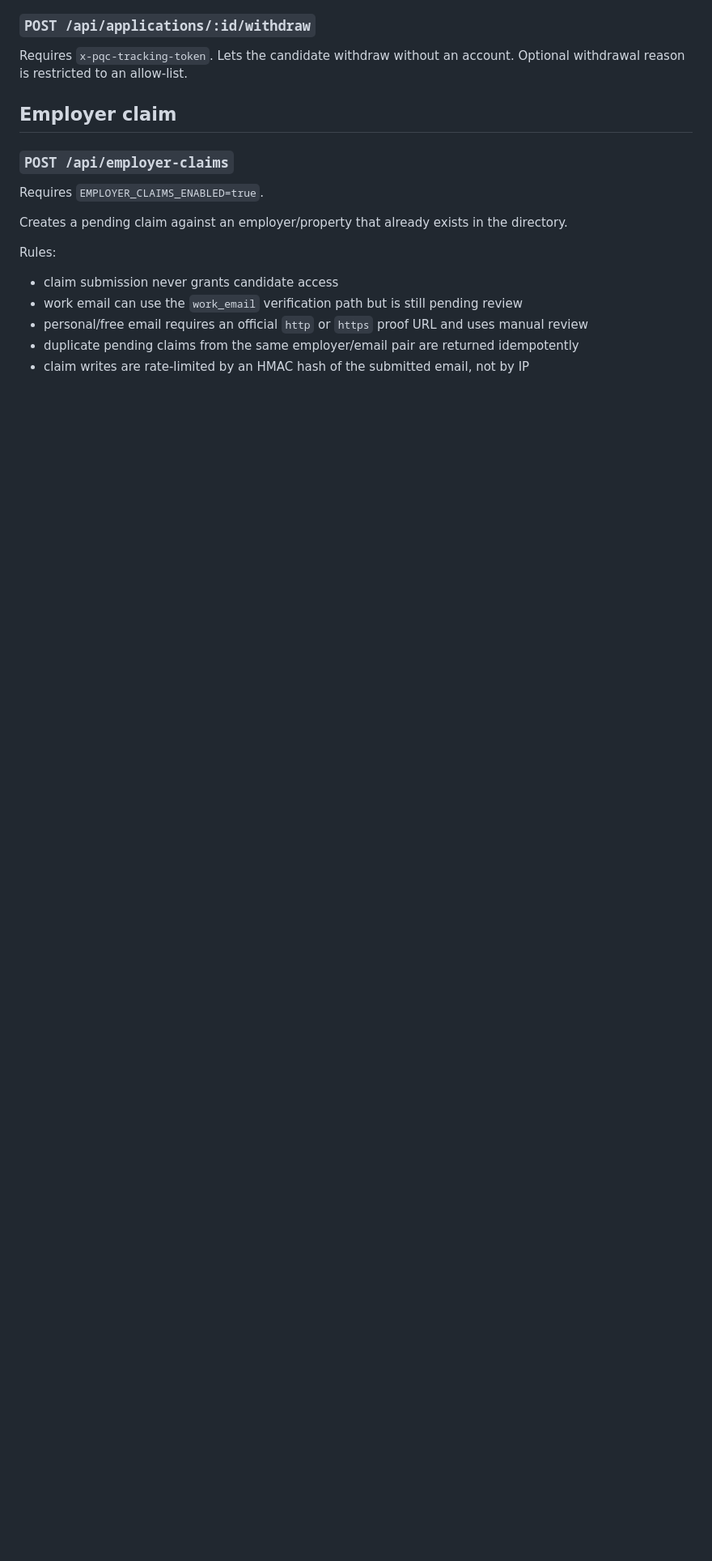
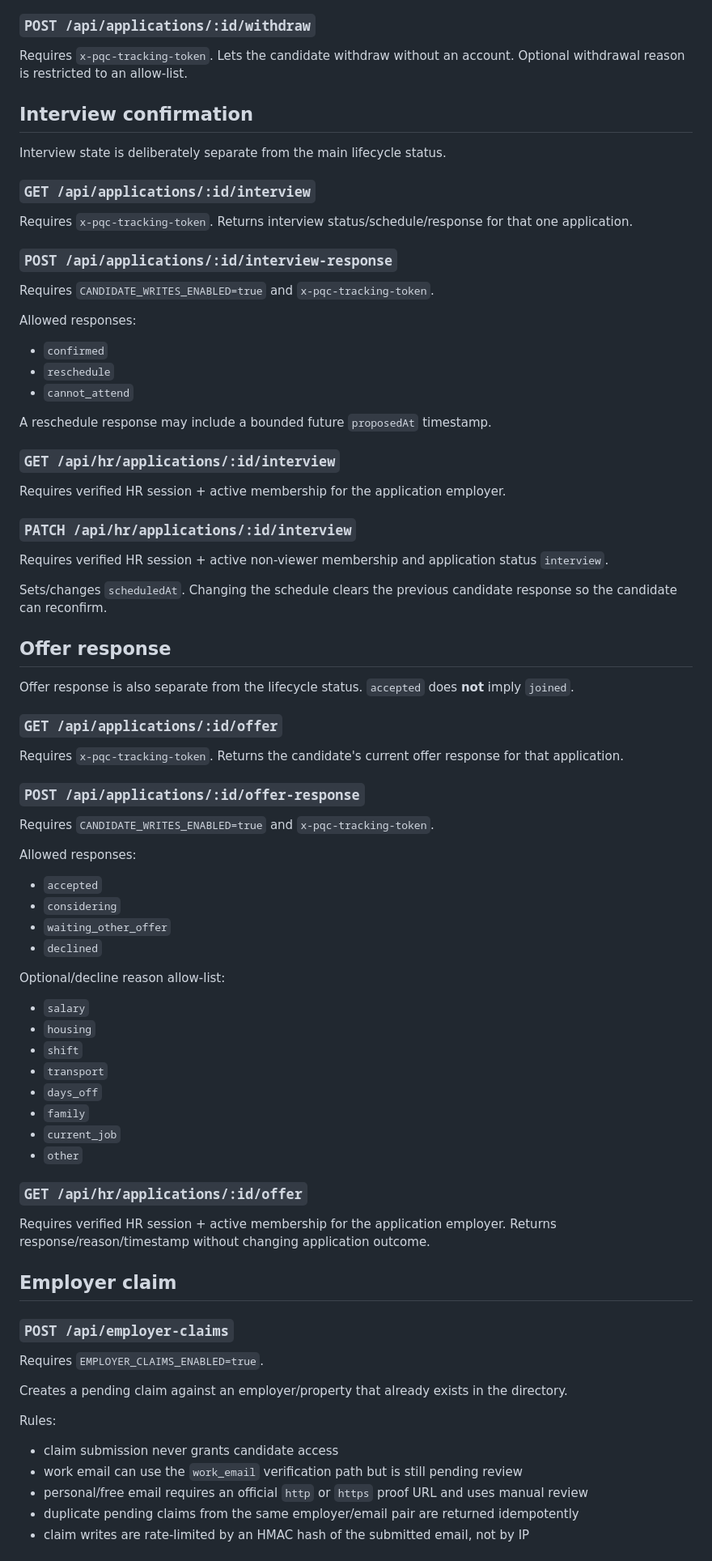
Before and after one commit to kenzuko/phuquoc-careers, a Markdown page: docs/API_V1.md, the part around one of its changes. Shown at 81% size. Rendered like a GitHub page; blank space fills up the shorter version.

Commit message:
Document interview and offer response APIs

```diff
--- a/docs/API_V1.md
+++ b/docs/API_V1.md
@@ -61,6 +61,60 @@ Requires `x-pqc-tracking-token`. Returns only application status, job/employer l
 
 ### `POST /api/applications/:id/withdraw`
 Requires `x-pqc-tracking-token`. Lets the candidate withdraw without an account. Optional withdrawal reason is restricted to an allow-list.
+
+## Interview confirmation
+
+Interview state is deliberately separate from the main lifecycle status.
+
+### `GET /api/applications/:id/interview`
+Requires `x-pqc-tracking-token`. Returns interview status/schedule/response for that one application.
+
+### `POST /api/applications/:id/interview-response`
+Requires `CANDIDATE_WRITES_ENABLED=true` and `x-pqc-tracking-token`.
+
+Allowed responses:
+- `confirmed`
+- `reschedule`
+- `cannot_attend`
+
+A reschedule response may include a bounded future `proposedAt` timestamp.
+
+### `GET /api/hr/applications/:id/interview`
+Requires verified HR session + active membership for the application employer.
+
+### `PATCH /api/hr/applications/:id/interview`
+Requires verified HR session + active non-viewer membership and application status `interview`.
+
+Sets/changes `scheduledAt`. Changing the schedule clears the previous candidate response so the candidate can reconfirm.
+
+## Offer response
+
+Offer response is also separate from the lifecycle status. `accepted` does **not** imply `joined`.
+
+### `GET /api/applications/:id/offer`
+Requires `x-pqc-tracking-token`. Returns the candidate's current offer response for that application.
+
+### `POST /api/applications/:id/offer-response`
+Requires `CANDIDATE_WRITES_ENABLED=true` and `x-pqc-tracking-token`.
+
+Allowed responses:
+- `accepted`
+- `considering`
+- `waiting_other_offer`
+- `declined`
+
+Optional/decline reason allow-list:
+- `salary`
+- `housing`
+- `shift`
+- `transport`
+- `days_off`
+- `family`
+- `current_job`
+- `other`
+
+### `GET /api/hr/applications/:id/offer`
+Requires verified HR session + active membership for the application employer. Returns response/reason/timestamp without changing application outcome.
 
 ## Employer claim
 
```
Also changed, not shown: other parts of docs/API_V1.md (+3 -1 lines).
